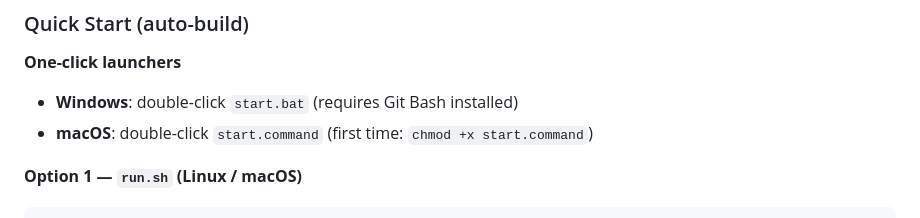
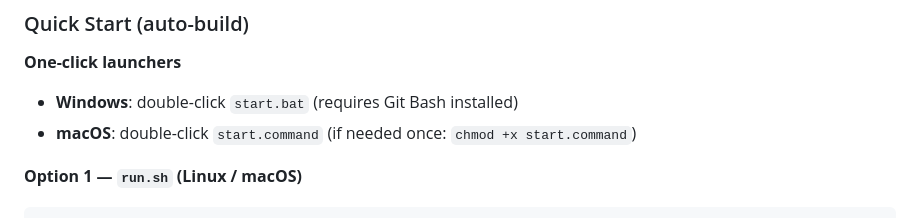
Before and after one commit to iconictools/iconic-bpm-bpmmer, a Markdown page: README.md, the part around the change. Rendered like a GitHub page.

Commit message:
Clarify macOS launcher permission note
Agent-Logs-Url: https://github.com/iconictools/iconic-bpm-bpmmer/sessions/f3245d37-5d03-48c8-9764-f2697cecce5c

Co-authored-by: iconictools <249921775+iconictools@users.noreply.github.com>

````diff
--- a/README.md
+++ b/README.md
@@ -21,7 +21,7 @@ A full-stack web application for precise tempo and time-signature analysis of an
 
 **One-click launchers**
 - **Windows**: double-click `start.bat` (requires Git Bash installed)
-- **macOS**: double-click `start.command` (first time: `chmod +x start.command`)
+- **macOS**: double-click `start.command` (if needed once: `chmod +x start.command`)
 
 **Option 1 — `run.sh` (Linux / macOS)**
 ```bash
````
